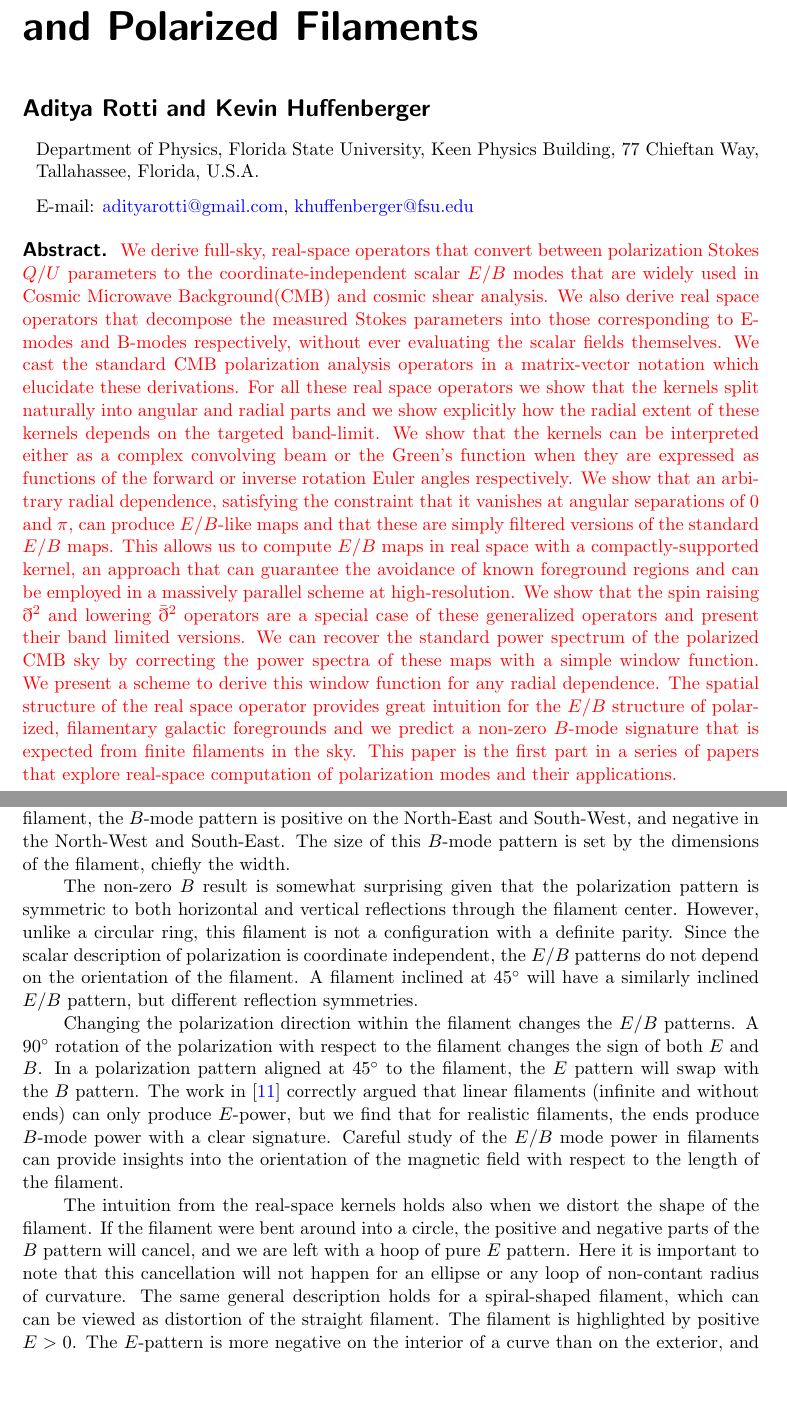
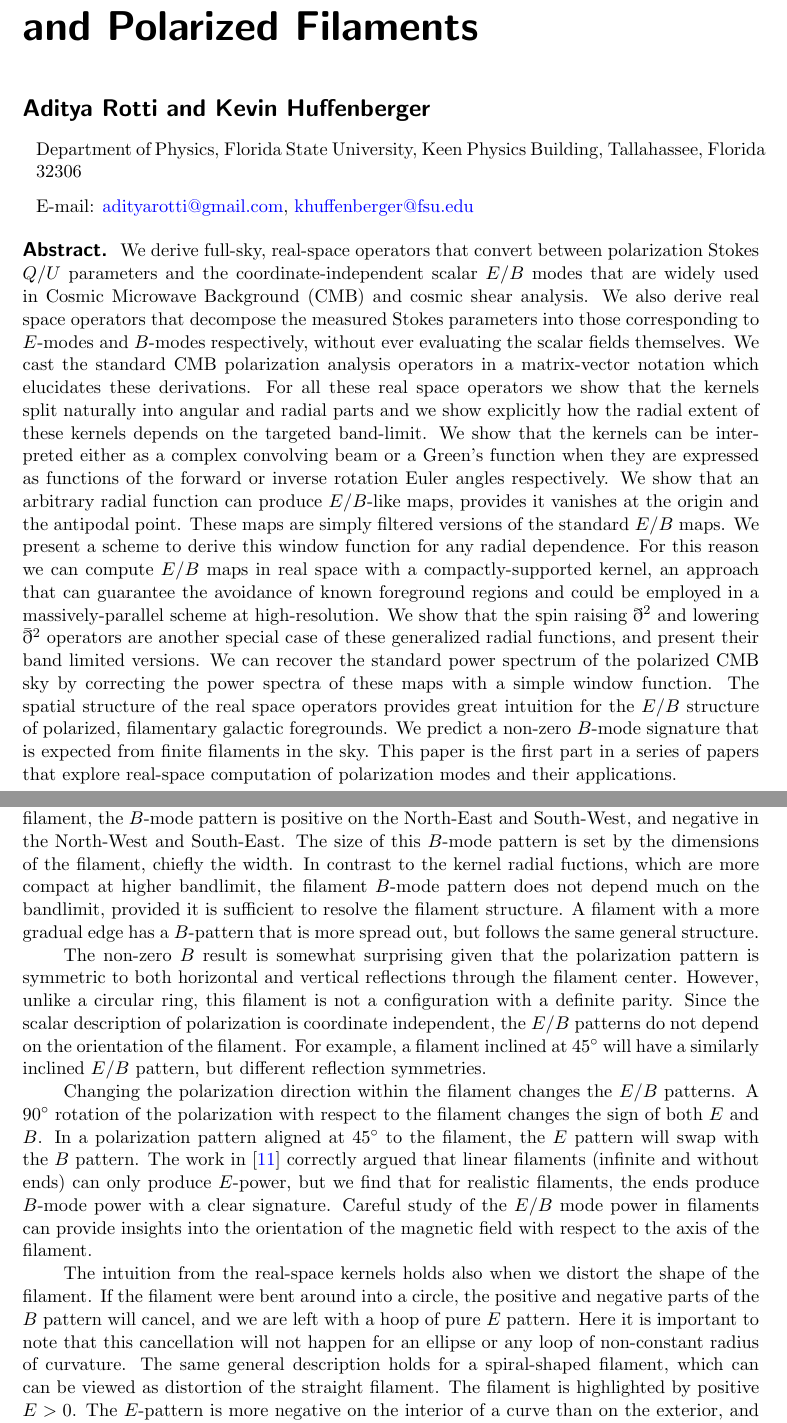
Before and after one commit to adityarotti/Real-space-QU-to-EB-translation, a LaTeX document (articles/formalism/article.tex, which reads articles/formalism/sections/kernel_paintbrush.tex): two parts of pages 1 and 21 of 26, joined at a grey line, cut so that both start at the same text, the shorter picture padded with empty space. Compiled offline with pdfLaTeX; a LaTeX package or settings file that is missing is left out.

Commit message:
small edits to introduction and filament section.

```diff
--- a/articles/formalism/article.tex
+++ b/articles/formalism/article.tex
@@ -69,13 +69,13 @@
 
 \author[]{Aditya Rotti and}
 \author[]{Kevin Huffenberger}
-\affiliation[]{Department of Physics, Florida State University, Keen Physics Building, 77 Chieftan Way, Tallahassee, Florida, U.S.A.}
+\affiliation[]{Department of Physics, Florida State University, Keen Physics Building, Tallahassee, Florida 32306}
 \emailAdd{adityarotti@gmail.com}
 \emailAdd{khuffenberger@fsu.edu}
 
 \abstract{
 \noindent
-\revisit{We derive full-sky, real-space operators that convert between polarization Stokes $Q/U$ parameters to the coordinate-independent scalar $E$/$B$ modes that are widely used in Cosmic Microwave Background(CMB) and cosmic shear analysis. We also derive real space operators that decompose the measured Stokes parameters into those corresponding to E-modes and B-modes respectively, without ever evaluating the scalar fields themselves. We cast the standard CMB polarization analysis operators in a matrix-vector notation which elucidate these derivations.  For all these real space operators we show that the kernels split naturally into angular and radial parts and we show explicitly how the radial extent of these kernels depends on the targeted band-limit. We show that the kernels can be interpreted either as a complex convolving beam or the Green's function when they are expressed as functions of the forward or inverse rotation Euler angles respectively. We show that an arbitrary radial dependence, satisfying the constraint that it vanishes at angular separations of $0$ and $\pi$, can produce $E/B$-like maps and that these are simply filtered versions of the standard $E/B$ maps.  This allows us to compute $E/B$ maps in real space with a compactly-supported kernel, an approach that can guarantee the avoidance of known foreground regions and can be employed in a massively parallel scheme at high-resolution. We show that the spin raising $\eth^2$ and lowering $\bar{\eth}^2$ operators are a special case of these generalized operators and present their band limited versions. We can recover the standard power spectrum of the polarized CMB sky by correcting the power spectra of these maps with a simple window function. We present a scheme to derive this window function for any radial dependence. The spatial structure of the real space operator provides great intuition for the $E/B$ structure of polarized, filamentary galactic foregrounds and we predict a non-zero $B$-mode signature that is expected from finite filaments in the sky. This paper is the first part in a series of papers that explore real-space computation of polarization modes and their applications.
+    {We derive full-sky, real-space operators that convert between polarization Stokes $Q/U$ parameters and the coordinate-independent scalar $E$/$B$ modes that are widely used in Cosmic Microwave Background (CMB) and cosmic shear analysis. We also derive real space operators that decompose the measured Stokes parameters into those corresponding to $E$-modes and $B$-modes respectively, without ever evaluating the scalar fields themselves. We cast the standard CMB polarization analysis operators in a matrix-vector notation which elucidates these derivations.  For all these real space operators we show that the kernels split naturally into angular and radial parts and we show explicitly how the radial extent of these kernels depends on the targeted band-limit. We show that the kernels can be interpreted either as a complex convolving beam or a Green's function when they are expressed as functions of the forward or inverse rotation Euler angles respectively. We show that an arbitrary radial function can produce $E/B$-like maps, provides it vanishes at the origin and the  antipodal point.  These maps are simply filtered versions of the standard $E/B$ maps.  We present a scheme to derive this window function for any radial dependence.  For this reason we can compute $E/B$ maps in real space with a compactly-supported kernel, an approach that can guarantee the avoidance of known foreground regions and could be employed in a massively-parallel scheme at high-resolution.  We show that the spin raising $\eth^2$ and lowering $\bar{\eth}^2$ operators are another special case of these generalized radial functions, and present their band limited versions. We can recover the standard power spectrum of the polarized CMB sky by correcting the power spectra of these maps with a simple window function. The spatial structure of the real space operators provides great intuition for the $E/B$ structure of polarized, filamentary galactic foregrounds.  We predict a non-zero $B$-mode signature that is expected from finite filaments in the sky. This paper is the first part in a series of papers that explore real-space computation of polarization modes and their applications.
   }
   \\
   \\
--- a/articles/formalism/sections/kernel_paintbrush.tex
+++ b/articles/formalism/sections/kernel_paintbrush.tex
@@ -13,13 +13,13 @@ The real space kernels give us a better intuitive understanding of the $E/B$ mod
 
 The kernel can be thought of as the orientable nib of a calligraphy pen or paintbrush that we can trace along the filament.  The positive components for the $E$ part of the Green's function align and reinforce along the filament, and so the filament is highlighted as a segment with $E>0$.  Since the overdensity will also have emission in total intensity, this naturally predicts a positive $TE$ correlation for magnetized filaments.  The $E$ pattern is somewhat negative along the outside of the filament, also a consequence of the kernel shape.
 
-The $B$ part of the Green's function, traced along the filament, cancels itself except at the filament ends.  This results in a non-zero $B$ pattern for the filament.  For a North--South filament, the $B$-mode pattern is positive on the North-East and South-West, and negative in the North-West and South-East.  The size of this $B$-mode pattern is set by the dimensions of the filament, chiefly the width.
+The $B$ part of the Green's function, traced along the filament, cancels itself except at the filament ends.  This results in a non-zero $B$ pattern for the filament.  For a North--South filament, the $B$-mode pattern is positive on the North-East and South-West, and negative in the North-West and South-East.  The size of this $B$-mode pattern is set by the dimensions of the filament, chiefly the width.  In contrast to the kernel radial fuctions, which are more compact at higher bandlimit, the filament $B$-mode  pattern does not depend much on the bandlimit, provided it is sufficient to resolve the filament structure.  A filament with a more gradual edge has a $B$-pattern that is more spread out, but follows the same general structure.
 
-The non-zero $B$ result is somewhat surprising given that the polarization pattern is symmetric to both horizontal and vertical reflections through the filament center.  However, unlike a circular ring, this filament is not a configuration with a definite parity.  Since the scalar description of polarization is coordinate independent, the $E/B$ patterns do not depend on the orientation of the filament.  A filament inclined at $45^\circ$ will have a similarly inclined $E/B$ pattern, but different reflection symmetries.
+The non-zero $B$ result is somewhat surprising given that the polarization pattern is symmetric to both horizontal and vertical reflections through the filament center.  However, unlike a circular ring, this filament is not a configuration with a definite parity.  Since the scalar description of polarization is coordinate independent, the $E/B$ patterns do not depend on the orientation of the filament.  For example, a filament inclined at $45^\circ$ will have a similarly inclined $E/B$ pattern, but different reflection symmetries.
 
-Changing the polarization direction within the filament changes the $E/B$ patterns.  A $90^\circ$ rotation of the polarization with respect to the filament changes the sign of both $E$ and $B$.  In a polarization pattern aligned at $45^\circ$ to the filament, the $E$ pattern will swap with the $B$ pattern.  The work in \cite{Zaldarriaga2001a} correctly argued that linear filaments (infinite and without ends) can only produce $E$-power, but we find that for realistic filaments, the ends produce $B$-mode power with a clear signature.  Careful study of the $E/B$ mode power in filaments can provide insights into the orientation of the magnetic field with respect to the length of the filament.
+Changing the polarization direction within the filament changes the $E/B$ patterns.  A $90^\circ$ rotation of the polarization with respect to the filament changes the sign of both $E$ and $B$.  In a polarization pattern aligned at $45^\circ$ to the filament, the $E$ pattern will swap with the $B$ pattern.  The work in \cite{Zaldarriaga2001a} correctly argued that linear filaments (infinite and without ends) can only produce $E$-power, but we find that for realistic filaments, the ends produce $B$-mode power with a clear signature.  Careful study of the $E/B$ mode power in filaments can provide insights into the orientation of the magnetic field with respect to the axis of the filament.
 
-The intuition from the real-space kernels holds also when we distort the shape of the filament.  If the filament were bent around into a circle, the positive and negative parts of the $B$ pattern will cancel, and we are left with a hoop of pure $E$ pattern. Here it is important to note that this cancellation will not happen for an ellipse or any loop of non-contant radius of curvature.  The same general description holds for a spiral-shaped filament, which can can be viewed as distortion of the straight filament.  The filament is highlighted by positive $E>0$.  The $E$-pattern is more negative on the interior of a curve than on the exterior, and the concentric rings of filamentary structure make an increasingly negative $E$ value inside. While the $B$-pattern is again concentrated at the ends of the filament in an oriented pair of positive/negative fluctuations, note that it is non-vanishing in the intermediate regions along the filament due to the varying radius of curvature of the spiral.
+The intuition from the real-space kernels holds also when we distort the shape of the filament.  If the filament were bent around into a circle, the positive and negative parts of the $B$ pattern will cancel, and we are left with a hoop of pure $E$ pattern. Here it is important to note that this cancellation will not happen for an ellipse or any loop of non-constant radius of curvature.  The same general description holds for a spiral-shaped filament, which can can be viewed as distortion of the straight filament.  The filament is highlighted by positive $E>0$.  The $E$-pattern is more negative on the interior of a curve than on the exterior, and the concentric rings of filamentary structure make an increasingly negative $E$ value inside. While the $B$-pattern is again concentrated at the ends of the filament in an oriented pair of positive/negative fluctuations, note that it is non-vanishing in the intermediate regions along the filament due to the varying radius of curvature of the spiral.  A spiral turning with the other handedness will have a $B$-pattern with the opposite sign.
 %\footnote{ \revisit{Why do we use this specific spiral - Its easy to compute the tangent to the spiral at any point.}}.
 
 %\comment{If this is correct, then one expects to see a higher B-mode signal in intermediate regions of the spiral, as compared to the B-mode signal in the intermediate regions of the linear filament. This  then should be more visible in a logarithmically scaled version of Fig. 8.}  % K: addressed with new plot
```
Also changed, not shown: articles/formalism/sections/kernel_paintbrush.tex (2 more changed lines).
